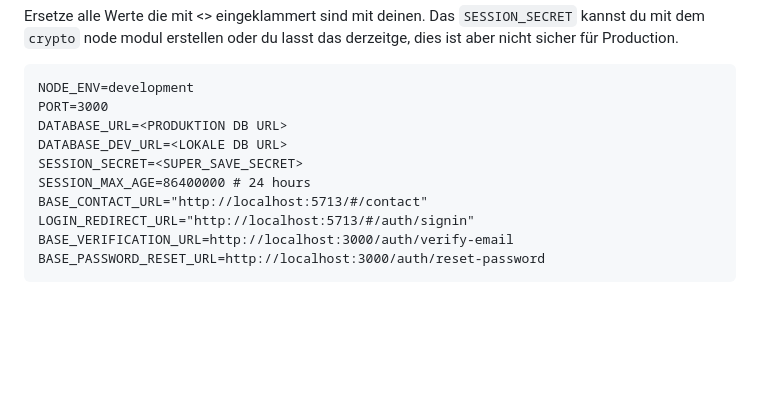
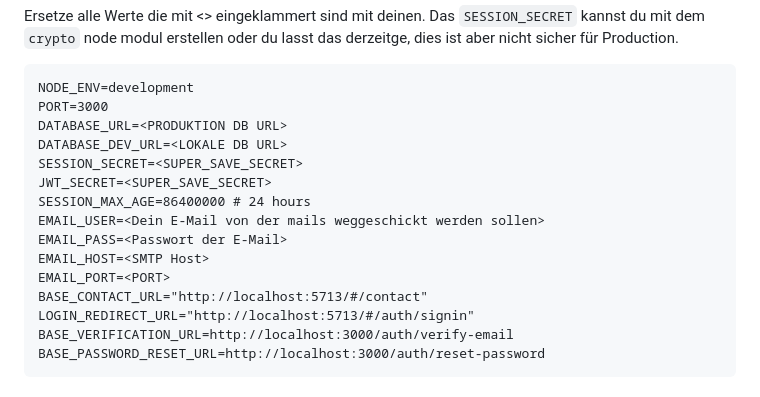
Before and after one commit to SlowMoschen/Brain_Blitz, a Markdown page: README.md, the part around the change. GitHub-like rendering; blank space fills up the shorter version.

```diff
--- a/README.md
+++ b/README.md
@@ -81,7 +81,12 @@ PORT=3000
 DATABASE_URL=<PRODUKTION DB URL>
 DATABASE_DEV_URL=<LOKALE DB URL>
 SESSION_SECRET=<SUPER_SAVE_SECRET>
+JWT_SECRET=<SUPER_SAVE_SECRET>
 SESSION_MAX_AGE=86400000 # 24 hours
+EMAIL_USER=<Dein E-Mail von der mails weggeschickt werden sollen>
+EMAIL_PASS=<Passwort der E-Mail>
+EMAIL_HOST=<SMTP Host>
+EMAIL_PORT=<PORT>
 BASE_CONTACT_URL="http://localhost:5713/#/contact"
 LOGIN_REDIRECT_URL="http://localhost:5713/#/auth/signin"
 BASE_VERIFICATION_URL=http://localhost:3000/auth/verify-email
```
